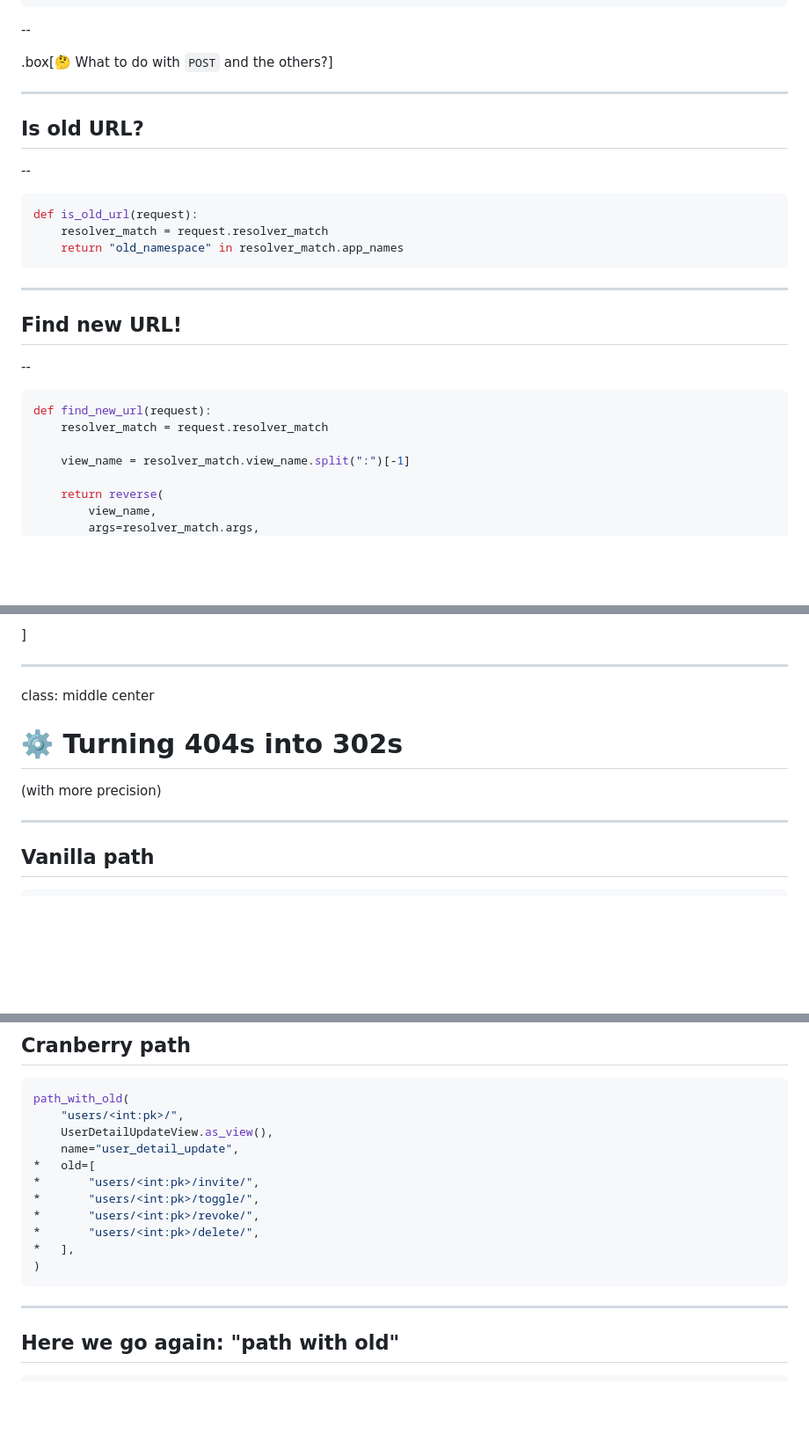
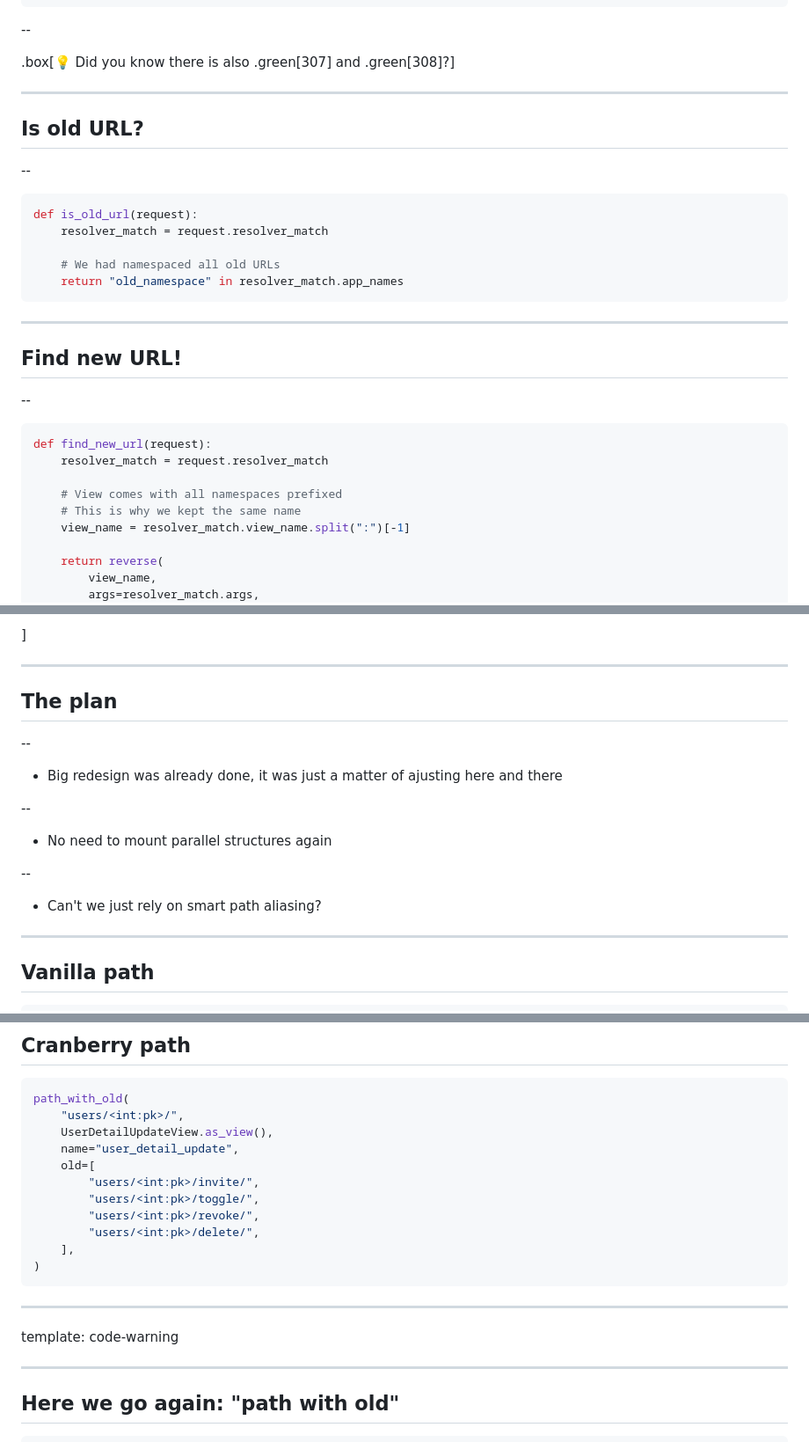
Before and after one commit to lorinkoz/talk-pyladiesmun22-uris, a Markdown page: slides.md, 3 parts joined by grey strips. Shown: that part at 88% size. Drawn GitHub-style; blank space fills up the shorter version.

````diff
--- a/slides.md
+++ b/slides.md
@@ -193,7 +198,7 @@ def we_want_to_handle(request):
 
 --
 
-.box[🤔 What to do with `POST` and the others?]
+.box[💡 Did you know there is also .green[307] and .green[308]?]
 
 ---
 
@@ -204,6 +209,8 @@ def we_want_to_handle(request):
 ```python
 def is_old_url(request):
     resolver_match = request.resolver_match
+
+    # We had namespaced all old URLs
     return "old_namespace" in resolver_match.app_names
 ```
 
@@ -217,6 +224,8 @@ def is_old_url(request):
 def find_new_url(request):
     resolver_match = request.resolver_match
 
+    # View comes with all namespaces prefixed
+    # This is why we kept the same name
     view_name = resolver_match.view_name.split(":")[-1]
 
     return reverse(
@@ -261,11 +270,19 @@ class: middle
 
 ---
 
-class: middle center
+## The plan
 
-# ⚙️ Turning 404s into 302s
+--
 
-(with more precision)
+- Big redesign was already done, it was just a matter of ajusting here and there
+
+--
+
+- No need to mount parallel structures again
+
+--
+
+- Can't we just rely on smart path aliasing?
 
 ---
 
@@ -288,14 +305,18 @@ path_with_old(
     "users/<int:pk>/",
     UserDetailUpdateView.as_view(),
     name="user_detail_update",
-*   old=[
-*       "users/<int:pk>/invite/",
-*       "users/<int:pk>/toggle/",
-*       "users/<int:pk>/revoke/",
-*       "users/<int:pk>/delete/",
-*   ],
+    old=[
+        "users/<int:pk>/invite/",
+        "users/<int:pk>/toggle/",
+        "users/<int:pk>/revoke/",
+        "users/<int:pk>/delete/",
+    ],
 )
 ```
+
+---
+
+template: code-warning
 
 ---
 
````
Also changed, not shown: other parts of slides.md (+25 -19 lines), images/code-ahead.png (added), 1 other file.
